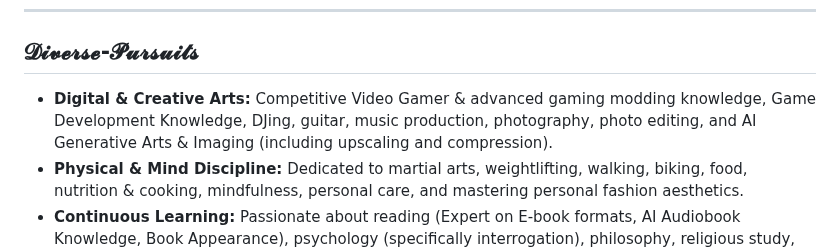
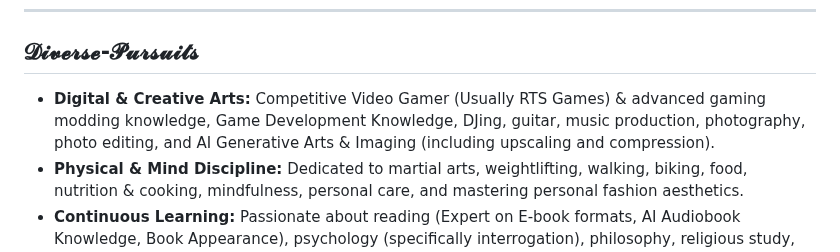
Before and after one commit to Epsilon0xCell/CY83R-Profile-Archive, a Markdown page: README.md, the part around the change. GitHub-like rendering.

```diff
--- a/README.md
+++ b/README.md
@@ -143,7 +143,7 @@ In this transformed future, my mission will be to ensure the 'Jedi' operates cor
 ---
 
 ## 𝓓𝓲𝓿𝓮𝓻𝓼𝓮-𝓟𝓾𝓻𝓼𝓾𝓲𝓽𝓼
-- **Digital & Creative Arts:** Competitive Video Gamer & advanced gaming modding knowledge, Game Development Knowledge, DJing, guitar, music production, photography, photo editing, and AI Generative Arts & Imaging (including upscaling and compression).
+- **Digital & Creative Arts:** Competitive Video Gamer (Usually RTS Games) & advanced gaming modding knowledge, Game Development Knowledge, DJing, guitar, music production, photography, photo editing, and AI Generative Arts & Imaging (including upscaling and compression).
 - **Physical & Mind Discipline:** Dedicated to martial arts, weightlifting, walking, biking, food, nutrition & cooking, mindfulness, personal care, and mastering personal fashion aesthetics.
 - **Continuous Learning:** Passionate about reading (Expert on E-book formats, AI Audiobook Knowledge, Book Appearance), psychology (specifically interrogation), philosophy, religious study, video games and movies, social dynamics, effective communication, automotive knowledge, and exploring emerging technologies (AI/AGI/ASI, Quantum Computing).
 
```
